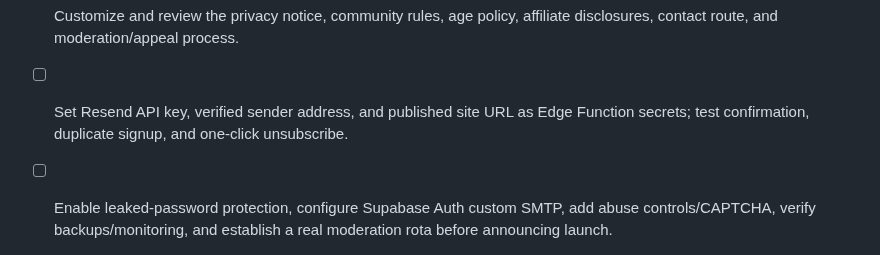
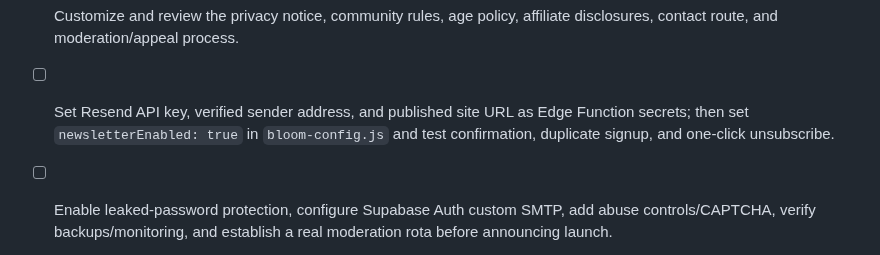
Before and after one commit to bloomiedceo/BLOOM, a Markdown page: README.md, the part around the change. Drawn GitHub-style.

Commit message:
Document newsletter activation gate

```diff
--- a/README.md
+++ b/README.md
@@ -97,5 +97,5 @@ GitHub Actions runs JavaScript syntax checks and `scripts/check-bloom.mjs`, whic
 - [ ] Test account deletion using a disposable test account and confirm related data is removed.
 - [ ] Verify RLS for every table and test unauthorized reads/writes; never use the service-role key in the browser.
 - [ ] Customize and review the privacy notice, community rules, age policy, affiliate disclosures, contact route, and moderation/appeal process.
-- [ ] Set Resend API key, verified sender address, and published site URL as Edge Function secrets; test confirmation, duplicate signup, and one-click unsubscribe.
+- [ ] Set Resend API key, verified sender address, and published site URL as Edge Function secrets; then set `newsletterEnabled: true` in `bloom-config.js` and test confirmation, duplicate signup, and one-click unsubscribe.
 - [ ] Enable leaked-password protection, configure Supabase Auth custom SMTP, add abuse controls/CAPTCHA, verify backups/monitoring, and establish a real moderation rota before announcing launch.
```
